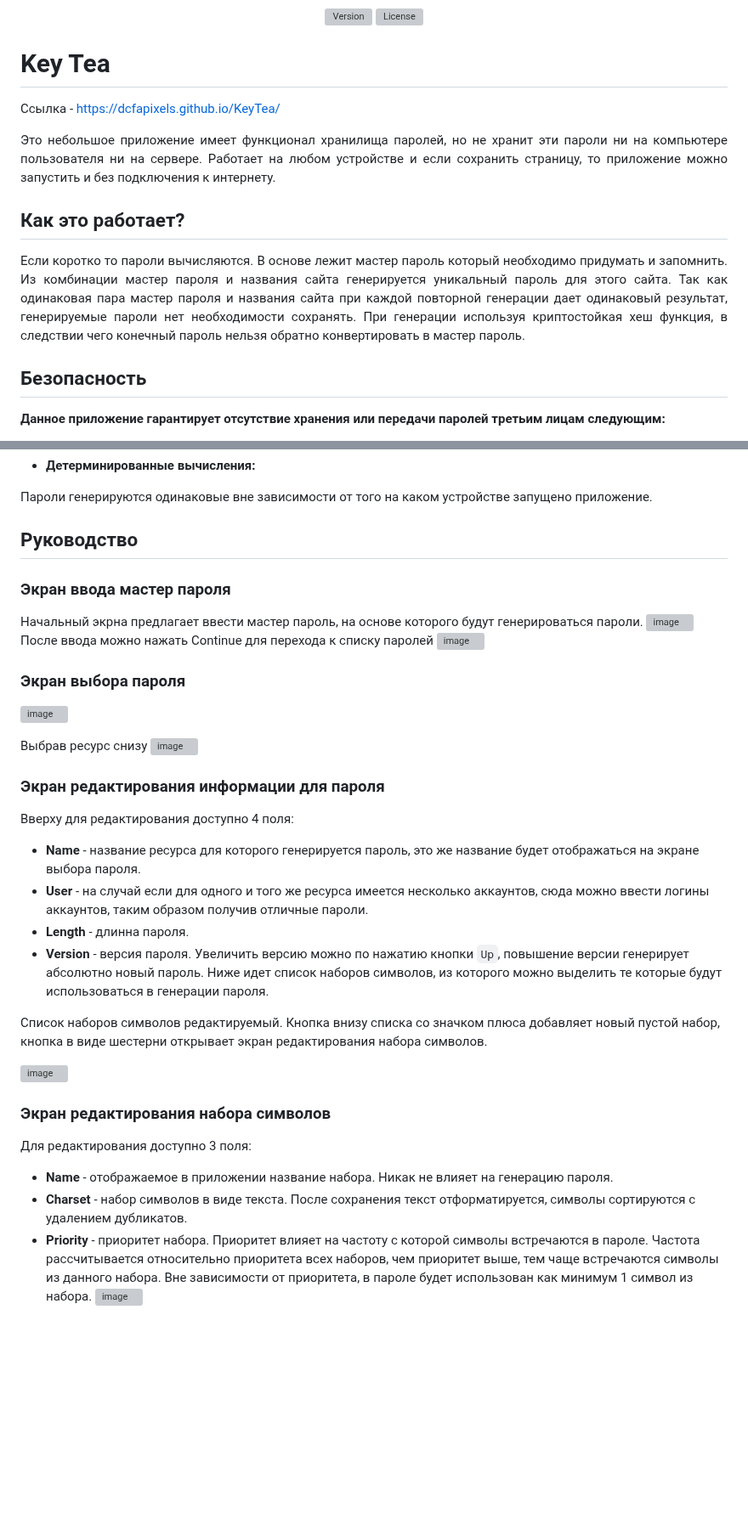
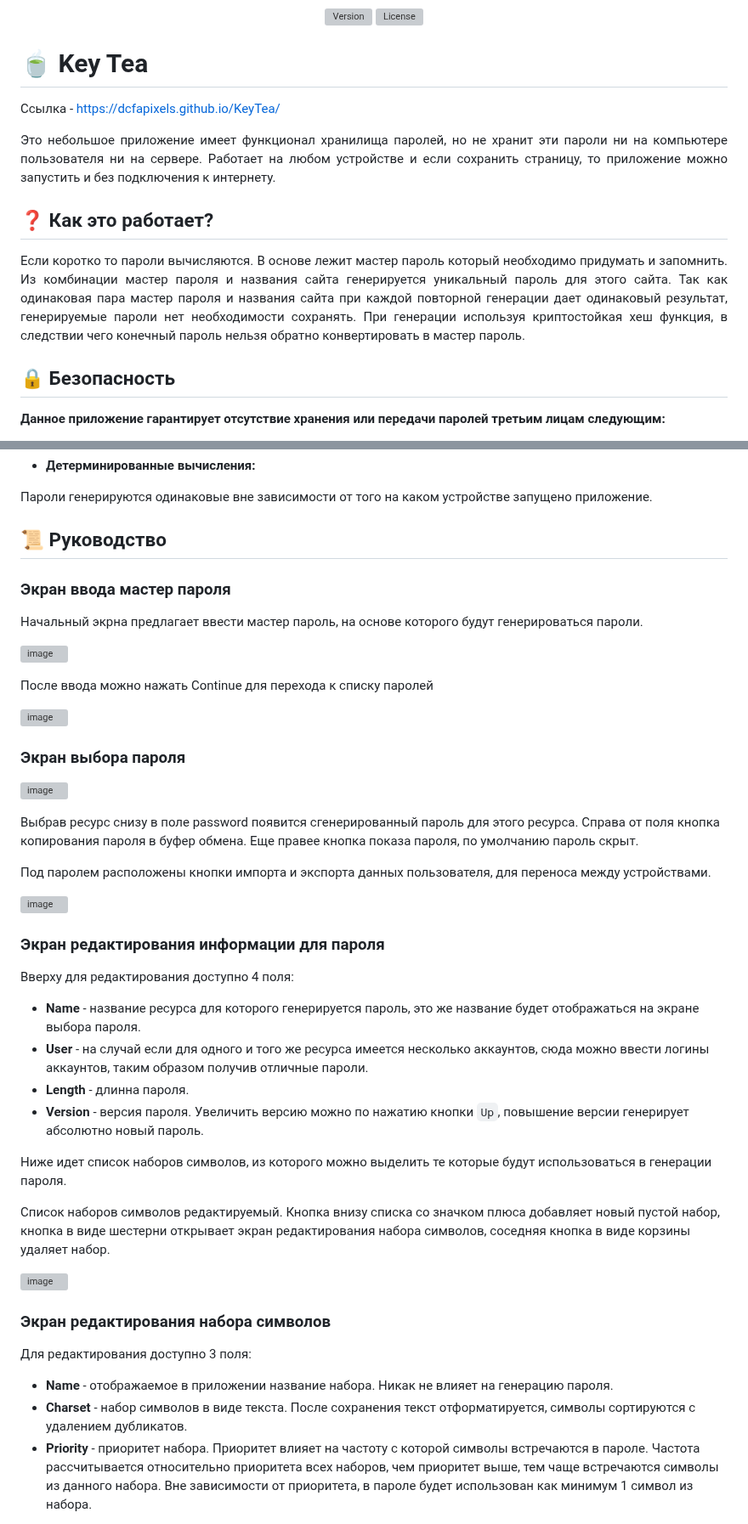
Before and after one commit to DCFApixels/KeyTea, a Markdown page: README.md, 2 parts joined by grey strips. Shown at 85% size. Drawn GitHub-style; blank space fills up the shorter version; grey boxes are pictures that could not be loaded.

```diff
--- a/README.md
+++ b/README.md
@@ -7,7 +7,7 @@
 <img alt="License" src="https://img.shields.io/github/license/DCFApixels/KeyTea?color=1e90ff&style=for-the-badge">
 </p>
 
-# Key Tea
+# :tea: Key Tea
 Ссылка - [https://dcfapixels.github.io/KeyTea/](https://dcfapixels.github.io/KeyTea/)
 
 <p align="justify">
@@ -16,7 +16,7 @@
 
 </br>
 
-## Как это работает?
+## :question: Как это работает?
 
 <p align="justify">
 Если коротко то пароли вычисляются. В основе лежит мастер пароль который необходимо придумать и запомнить. Из комбинации мастер пароля и названия сайта генерируется уникальный пароль для этого сайта. Так как одинаковая пара мастер пароля и названия сайта при каждой повторной генерации дает одинаковый результат, генерируемые пароли нет необходимости сохранять. При генерации используя криптостойкая хеш функция, в следствии чего конечный пароль нельзя обратно конвертировать в мастер пароль.
@@ -24,7 +24,7 @@
 
 </br>
 
-## Безопасность
+## :lock: Безопасность
 
 **Данное приложение гарантирует отсутствие хранения или передачи паролей третьим лицам следующим:**<br>
 + Приложение может работать без подключения к интернету;
@@ -71,29 +71,38 @@
 
 </br>
 
-## Руководство
+## :scroll: Руководство
 
 ### Экран ввода мастер пароля
 Начальный экрна предлагает ввести мастер пароль, на основе которого будут генерироваться пароли.
+
 ![image](https://github.com/user-attachments/assets/afebc1c8-4204-40b0-a031-6f886d1fcb7b)
+
 После ввода можно нажать Continue для перехода к списку паролей
+
 ![image](https://github.com/user-attachments/assets/7ec6ef39-a8ee-46e0-9c9c-7fb3cb05b0dc)
 
 ### Экран выбора пароля
+
 ![image](https://github.com/user-attachments/assets/58f01be4-b28a-4f08-9099-e9327588093f)
 
-Выбрав ресурс снизу
+Выбрав ресурс снизу в поле password появится сгенерированный пароль для этого ресурса. Справа от поля кнопка копирования пароля в буфер обмена. Еще правее кнопка показа пароля, по умолчанию пароль скрыт.
+
+Под паролем расположены кнопки импорта и экспорта данных пользователя, для переноса между устройствами.
+
 ![image](https://github.com/user-attachments/assets/a95c86ca-522e-4674-9542-1044d54be612)
 
 ### Экран редактирования информации для пароля
+
 Вверху для редактирования доступно 4 поля:
 + **Name** - название ресурса для которого генерируется пароль, это же название будет отображаться на экране выбора пароля.
 + **User** - на случай если для одного и того же ресурса имеется несколько аккаунтов, сюда можно ввести логины аккаунтов, таким образом получив отличные пароли.
 + **Length** - длинна пароля.
 + **Version** - версия пароля. Увеличить версию можно по нажатию кнопки `Up`, повышение версии генерирует абсолютно новый пароль.
+
 Ниже идет список наборов символов, из которого можно выделить те которые будут использоваться в генерации пароля.
 
-Список наборов символов редактируемый. Кнопка внизу списка со значком плюса добавляет новый пустой набор, кнопка в виде шестерни открывает экран редактирования набора символов.
+Список наборов символов редактируемый. Кнопка внизу списка со значком плюса добавляет новый пустой набор, кнопка в виде шестерни открывает экран редактирования набора символов, соседняя кнопка в виде корзины удаляет набор.
 
 ![image](https://github.com/user-attachments/assets/538cf86a-47c9-4296-8290-6224c6f8af0a)
 
@@ -102,6 +111,7 @@
 + **Name** - отображаемое в приложении название набора. Никак не влияет на генерацию пароля.
 + **Charset** - набор символов в виде текста. После сохранения текст отформатируется, символы сортируются с удалением дубликатов.
 + **Priority** - приоритет набора. Приоритет влияет на частоту с которой символы встречаются в пароле. Частота рассчитывается относительно приоритета всех наборов, чем приоритет выше, тем чаще встречаются символы из данного набора. Вне зависимости от приоритета, в пароле будет использован как минимум 1 символ из набора.
+
 ![image](https://github.com/user-attachments/assets/b38c4022-d33d-44f8-b446-d7372f65616f)
 
 
```
Also changed, not shown: other parts of README.md (+1 -1 lines).
